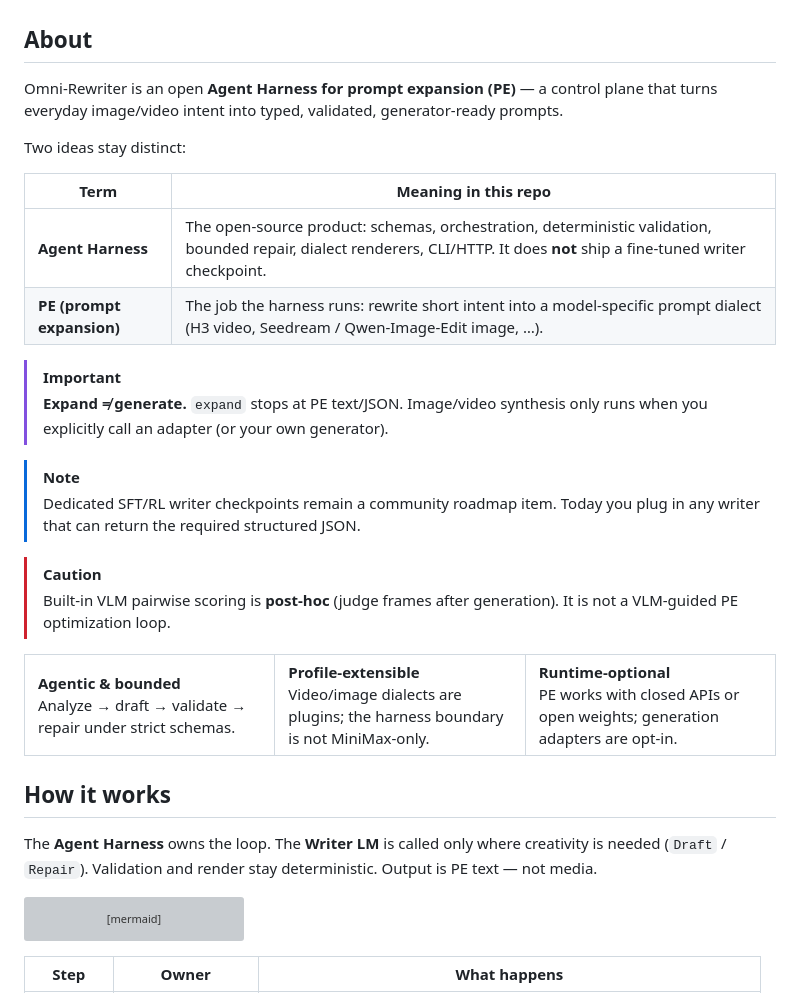
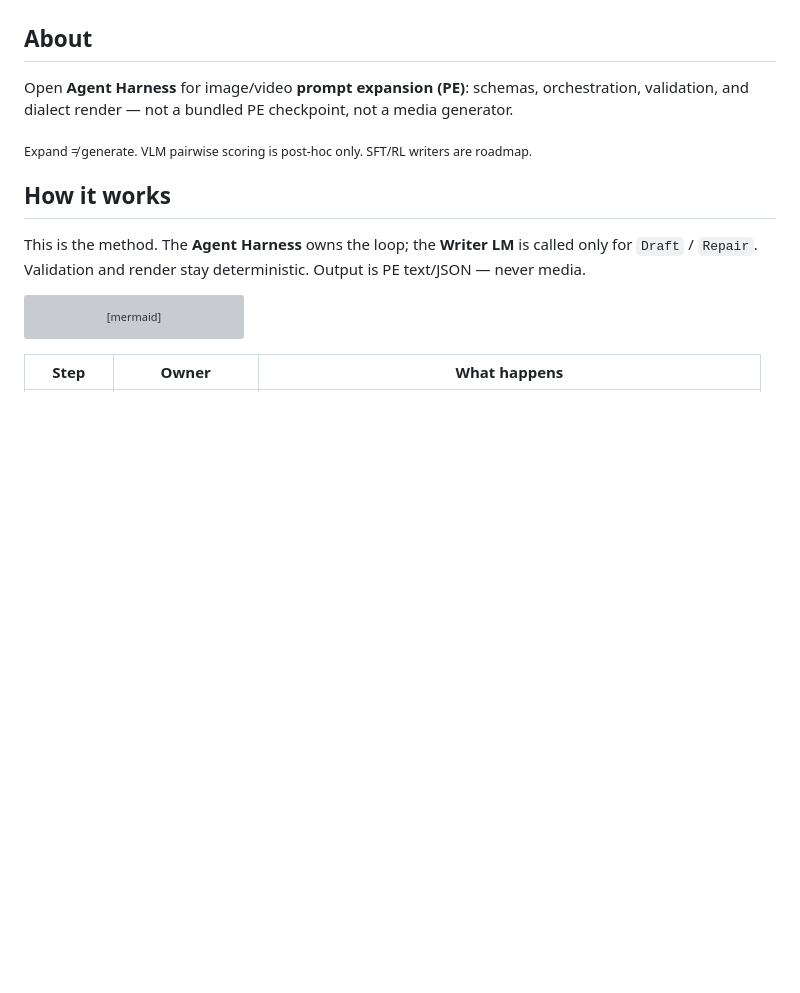
Before and after one commit to WayneJin0918/Omni-Rewriter, a Markdown page: README.md, the part around the change. GitHub-like rendering; blank space fills up the shorter version; grey boxes are pictures that could not be loaded.

Commit message:
Slim About and put weight on How it works.
Replace large callouts with a one-line tip and lead the method section as the primary product story.

Co-authored-by: Cursor <cursoragent@cursor.com>

````diff
--- a/README.md
+++ b/README.md
@@ -32,40 +32,15 @@
 
 ## About
 
-Omni-Rewriter is an open **Agent Harness for prompt expansion (PE)** — a control plane that turns
-everyday image/video intent into typed, validated, generator-ready prompts.
+Open **Agent Harness** for image/video **prompt expansion (PE)**: schemas, orchestration,
+validation, and dialect render — not a bundled PE checkpoint, not a media generator.
 
-Two ideas stay distinct:
-
-| Term | Meaning in this repo |
-| --- | --- |
-| **Agent Harness** | The open-source product: schemas, orchestration, deterministic validation, bounded repair, dialect renderers, CLI/HTTP. It does **not** ship a fine-tuned writer checkpoint. |
-| **PE (prompt expansion)** | The job the harness runs: rewrite short intent into a model-specific prompt dialect (H3 video, Seedream / Qwen-Image-Edit image, …). |
-
-> [!IMPORTANT]
-> **Expand ≠ generate.** `expand` stops at PE text/JSON. Image/video synthesis only runs when you
-> explicitly call an adapter (or your own generator).
-
-> [!NOTE]
-> Dedicated SFT/RL writer checkpoints remain a community roadmap item. Today you plug in any
-> writer that can return the required structured JSON.
-
-> [!CAUTION]
-> Built-in VLM pairwise scoring is **post-hoc** (judge frames after generation). It is not a
-> VLM-guided PE optimization loop.
-
-<table>
-  <tr>
-    <td width="33%" valign="top"><b>Agentic & bounded</b><br>Analyze → draft → validate → repair under strict schemas.</td>
-    <td width="33%" valign="top"><b>Profile-extensible</b><br>Video/image dialects are plugins; the harness boundary is not MiniMax-only.</td>
-    <td width="33%" valign="top"><b>Runtime-optional</b><br>PE works with closed APIs or open weights; generation adapters are opt-in.</td>
-  </tr>
-</table>
+<sub>Expand ≠ generate. VLM pairwise scoring is post-hoc only. SFT/RL writers are roadmap.</sub>
 
 ## How it works
 
-The **Agent Harness** owns the loop. The **Writer LM** is called only where creativity is needed
-(`Draft` / `Repair`). Validation and render stay deterministic. Output is PE text — not media.
+This is the method. The **Agent Harness** owns the loop; the **Writer LM** is called only for
+`Draft` / `Repair`. Validation and render stay deterministic. Output is PE text/JSON — never media.
 
 ```mermaid
 flowchart LR
````
Also changed, not shown: docs/README_zh.md (+5 -29 lines).
